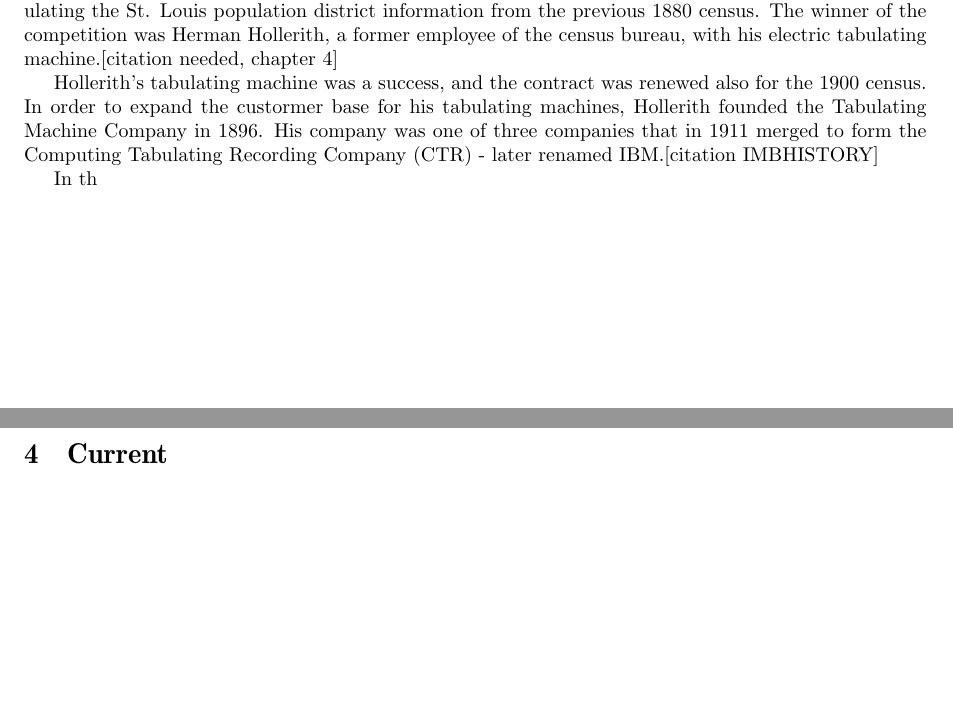
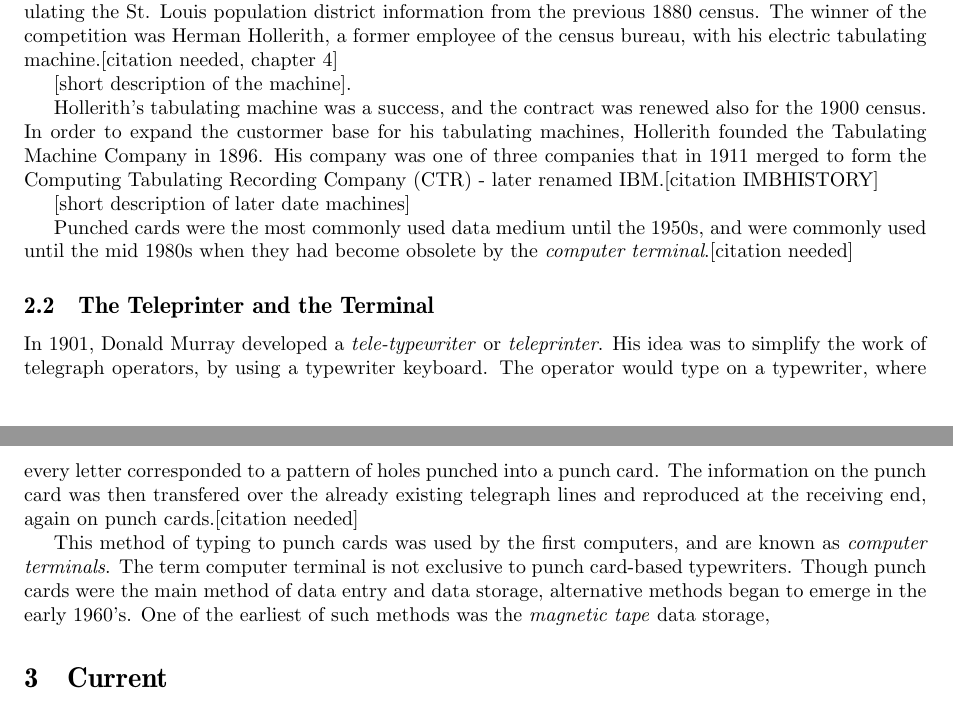
Before and after one commit to sharyari/uppsats, a LaTeX paper (rapport/rapport.tex, which reads rapport/history.tex): two parts of pages 1 and 2 of 3, joined at a grey line, cut so that both start at the same text, the shorter picture padded with empty space. Compiled offline with pdfLaTeX.

Commit message:
More on history

```diff
--- a/rapport/history.tex
+++ b/rapport/history.tex
@@ -9,9 +9,17 @@
 By the end of the 19th century the Bureau of the Census in the United States were having a problem. The Census is the agency in charge of keeping records of the population, and due to heavy immigration, the amount and complexity of the system was rapidly increasing. At that time, the Census was performing a population count every ten years - a process taking years to complete. In 1889, the director of the Census advertised a competition for the 1890 census tabulation system. The competition involved tabulating the St. Louis population district information from the previous 1880 census. The winner of the competition was Herman Hollerith, a former employee of the census bureau, with his electric tabulating machine.[citation needed, chapter 4]
+
+[short description of the machine].
 
 Hollerith's tabulating machine was a success, and the contract was renewed also for the 1900 census. In order to expand the custormer base for his tabulating machines, Hollerith founded the Tabulating Machine Company in 1896. His company was one of three companies that in 1911 merged to form the Computing Tabulating Recording Company (CTR) - later renamed IBM.[citation IMBHISTORY]
 
-In th
+[short description of later date machines]
 
+Punched cards were the most commonly used data medium until the 1950s, and were commonly used until the mid 1980s when they had become obsolete by the \emph{computer terminal}.[citation needed]
+
+\subsection{The Teleprinter and the Terminal}
+In 1901, Donald Murray developed a \emph{tele-typewriter} or \emph{teleprinter}. His idea was to simplify the work of telegraph operators, by using a typewriter keyboard. The operator would type on a typewriter, where every letter corresponded to a pattern of holes punched into a punch card. The information on the punch card was then transfered over the already existing telegraph lines and reproduced at the receiving end, again on punch cards.[citation needed]
+
+This method of typing to punch cards was used by the first computers, and are known as \emph{computer terminals}. The term computer terminal is not exclusive to punch card-based typewriters. Though punch cards were the main method of data entry and data storage, alternative methods began to emerge in the early 1960's. One of the earliest of such methods was the \emph{magnetic tape} data storage,
 
 %http://en.wikipedia.org/wiki/File:Hollerith_punched_card.jpg
 %http://en.wikipedia.org/wiki/File:Basile_Bouchon_1725_loom.jpg
```
Also changed, not shown: rapport/history.tex (2 more changed lines).
